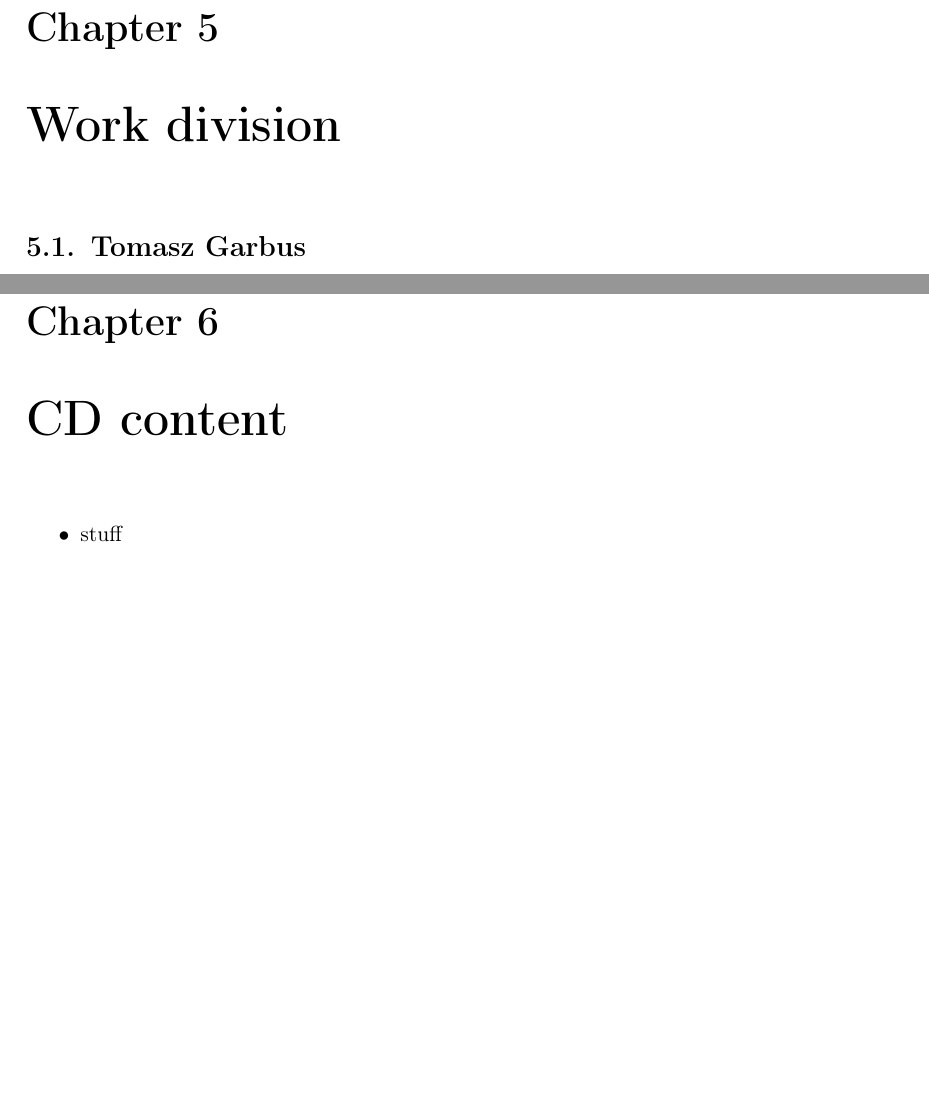
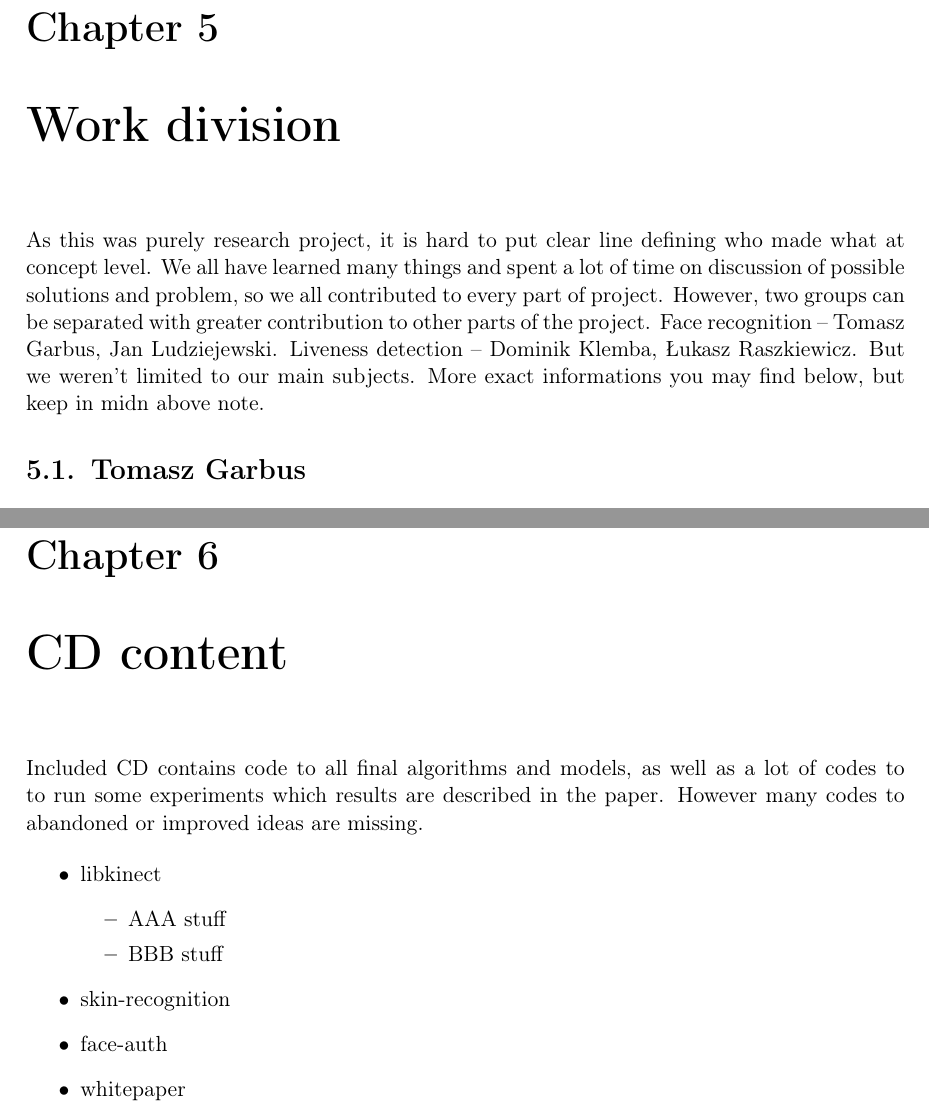
Before and after one commit to tomaszgarbus/rgbd-face-auth, a LaTeX thesis (whitepaper/mim-paper.tex, which reads whitepaper/surroundings/formal-ending.tex): two parts of pages 35 and 37 of 39, joined at a grey line, cut so that both start at the same text, the shorter picture padded with empty space. Compiled offline with pdfLaTeX.

Commit message:
Smooth beginnings of formal chapters

```diff
--- a/whitepaper/surroundings/formal-ending.tex
+++ b/whitepaper/surroundings/formal-ending.tex
@@ -1,4 +1,16 @@
 \chapter{Work division}
+    As this was purely research project, it is hard to
+    put clear line defining who made what at concept level.
+    We all have learned many things and spent a lot of time
+    on discussion of possible solutions and problem,
+    so we all contributed to every part of project.
+    However, two groups can be separated
+    with greater contribution to other parts of the project.
+    Face recognition -- Tomasz Garbus, Jan Ludziejewski.
+    Liveness detection -- Dominik Klemba, Łukasz Raszkiewicz.
+    But we weren't limited to our main subjects.
+    More exact informations you may find below,
+    but keep in midn above note.
 
     \section{Tomasz Garbus}
         \begin{itemize}
@@ -23,7 +35,18 @@
 
 
 \chapter{CD content}
+    Included CD contains code to all final algorithms
+    and models, as well as a lot of codes to
+    to run some experiments which results are described in the paper.
+    However many codes to abandoned or improved ideas are missing.
 
     \begin{itemize}
-    \item stuff
+        \item libkinect
+        \begin{itemize}
+            \item AAA stuff
+            \item BBB stuff
         \end{itemize}
+        \item skin-recognition
+        \item face-auth
+        \item whitepaper
+    \end{itemize}
```
Lines whose indentation alone changed are shown as unchanged.
